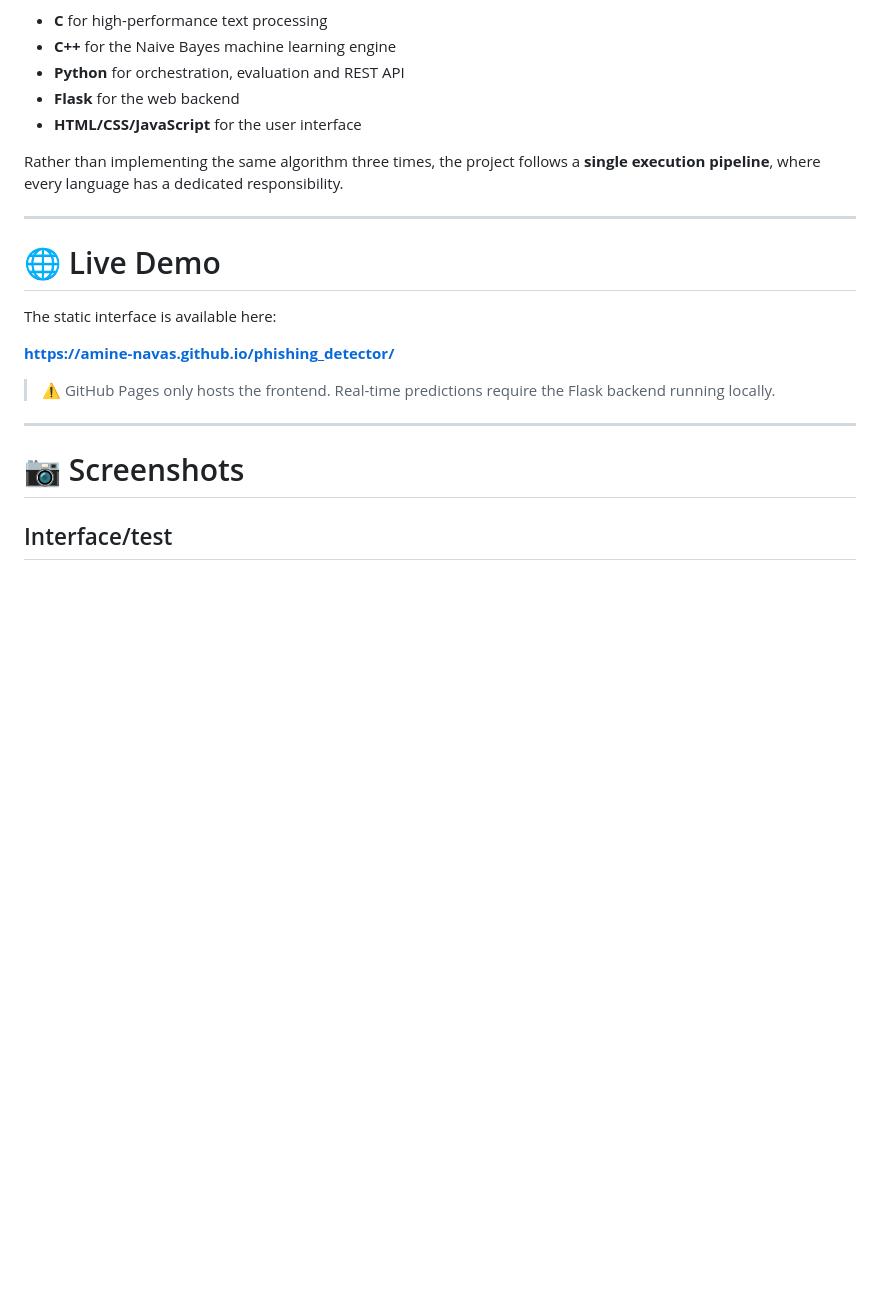
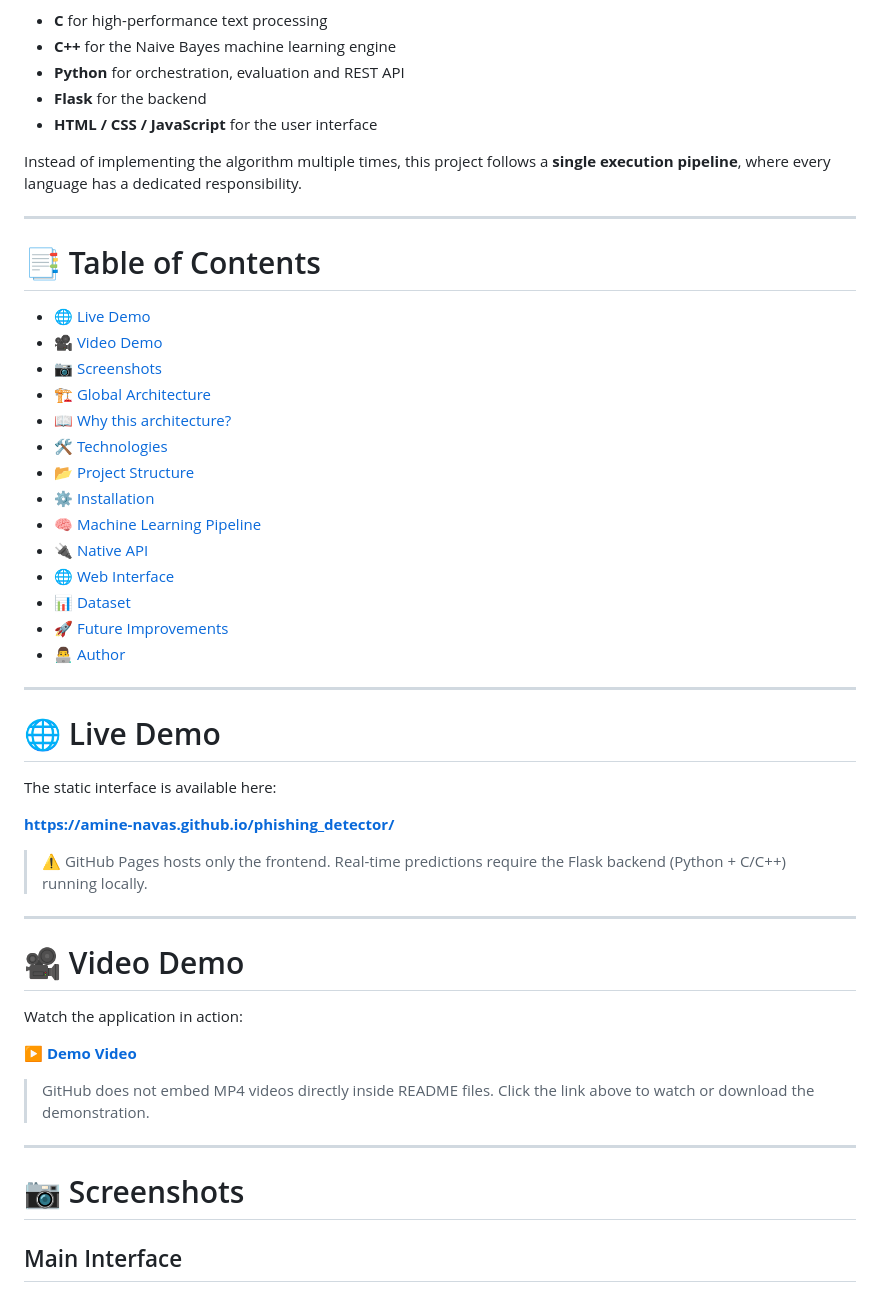
Before and after one commit to Amine-navas/phishing_detector, a Markdown page: README.md, the part around one of its changes. GitHub-like rendering; blank space fills up the shorter version.

```diff
--- a/README.md
+++ b/README.md
@@ -14,10 +14,29 @@ The project combines:
 - **C** for high-performance text processing
 - **C++** for the Naive Bayes machine learning engine
 - **Python** for orchestration, evaluation and REST API
-- **Flask** for the web backend
-- **HTML/CSS/JavaScript** for the user interface
+- **Flask** for the backend
+- **HTML / CSS / JavaScript** for the user interface
 
-Rather than implementing the same algorithm three times, the project follows a **single execution pipeline**, where every language has a dedicated responsibility.
+Instead of implementing the algorithm multiple times, this project follows a **single execution pipeline**, where every language has a dedicated responsibility.
+
+---
+
+# 📑 Table of Contents
+
+- [🌐 Live Demo](#-live-demo)
+- [🎥 Video Demo](#-video-demo)
+- [📷 Screenshots](#-screenshots)
+- [🏗️ Global Architecture](#️-global-architecture)
+- [📖 Why this architecture?](#-why-this-architecture)
+- [🛠️ Technologies](#️-technologies)
+- [📂 Project Structure](#-project-structure)
+- [⚙️ Installation](#️-installation)
+- [🧠 Machine Learning Pipeline](#-machine-learning-pipeline)
+- [🔌 Native API](#-native-api)
+- [🌐 Web Interface](#-web-interface)
+- [📊 Dataset](#-dataset)
+- [🚀 Future Improvements](#-future-improvements)
+- [👨‍💻 Author](#-author)
 
 ---
 
@@ -27,12 +46,22 @@ The static interface is available here:
 
 **https://amine-navas.github.io/phishing_detector/**
 
-> ⚠️ GitHub Pages only hosts the frontend.
-> Real-time predictions require the Flask backend running locally.
+> ⚠️ GitHub Pages hosts only the frontend.
+> Real-time predictions require the Flask backend (Python + C/C++) running locally.
+
+---
+
+# 🎥 Video Demo
+
+Watch the application in action:
+
+▶ **[Demo Video](img/test.mp4)**
+
+> GitHub does not embed MP4 videos directly inside README files. Click the link above to watch or download the demonstration.
 
 ---
 
 # 📷 Screenshots
 
-## Interface/test
+## Main Interface
 
```
Also changed, not shown: other parts of README.md (+91 -42 lines).
